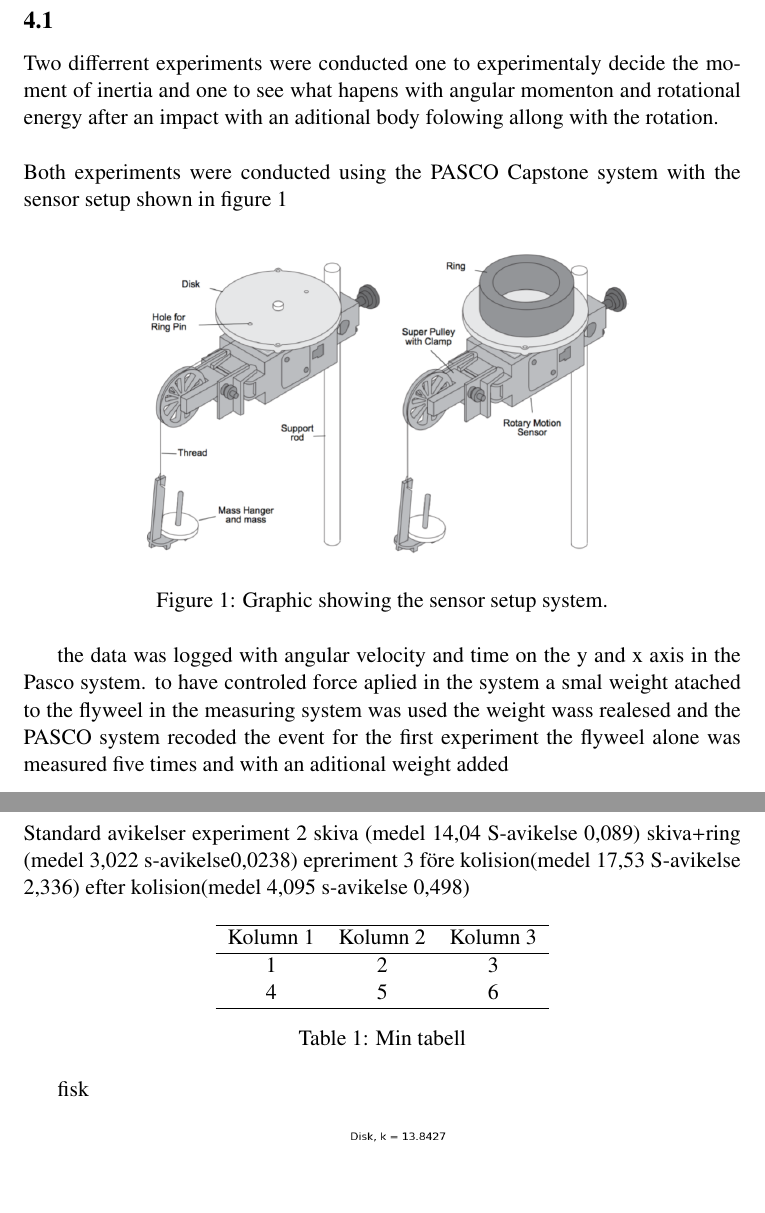
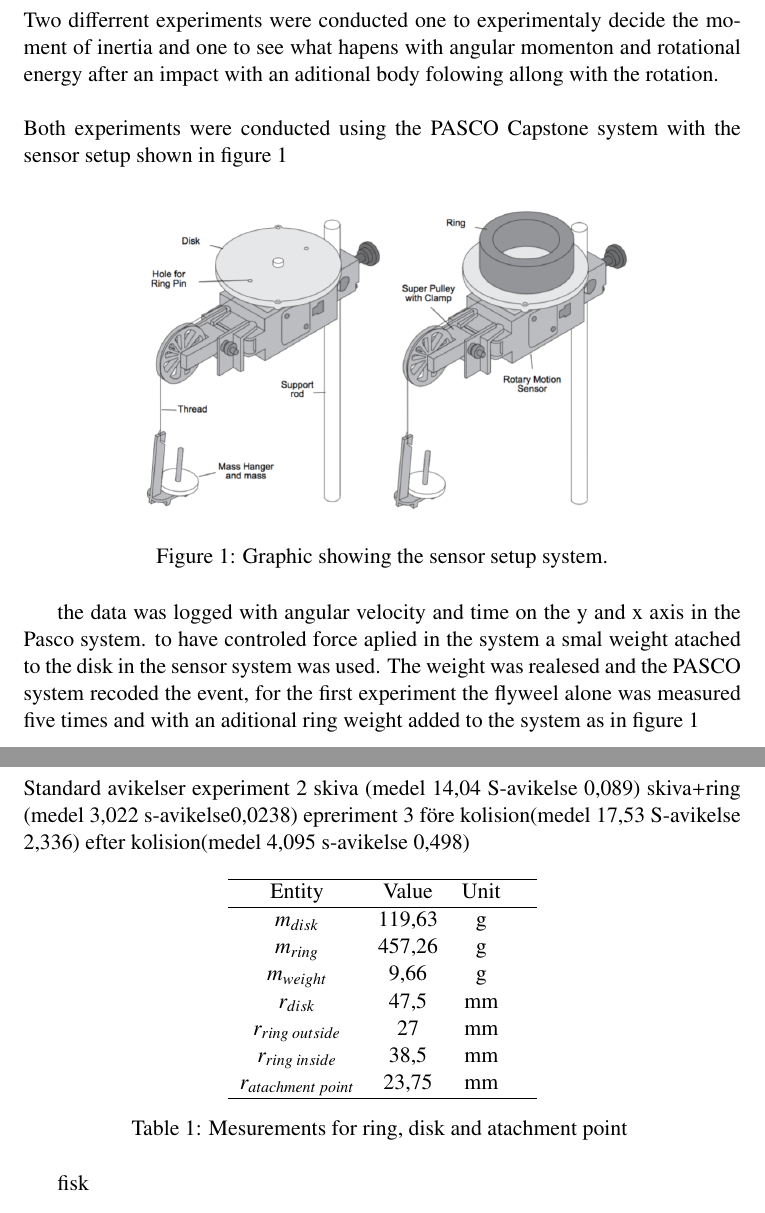
Before and after one commit to JonathanJohanson/Labbraport.MH, a LaTeX document (labbraportMH.tex): two parts of pages 6 and 7 of 10 before the commit and two parts of pages 6 and 7 of 9 after it, joined at a grey line, cut at the place of the change, the shorter picture padded with empty space. Compiled offline with pdfLaTeX.

Commit message:
Uppdatera rapport

```diff
--- a/labbraportMH.tex
+++ b/labbraportMH.tex
@@ -183,8 +183,8 @@ Both experiments were conducted using the PASCO Capstone system with the sensor
 \end{figure}
 
 the data was logged with angular velocity and time on the y and x axis in the Pasco system. to have controled force aplied in the system
-a smal weight atached to the flyweel in the measuring system was used the weight wass realesed and the PASCO system recoded the event for the first
-experiment the flyweel alone was measured five times and with an aditional weight added
+a smal weight atached to the disk in the sensor system was used. The weight was realesed and the PASCO system recoded the event, for the first
+experiment the flyweel alone was measured five times and with an aditional ring weight added to the system as in figure \ref{fig:labsetup}
 
 \newpage
 \section{Results}
@@ -217,17 +217,24 @@ epreriment 3 före kolision(medel 17,53 S-avikelse 2,336) efter kolision(medel 4
 
 \begin{table}[H]
 \centering
-\begin{tabular}{c c c}
+\begin{tabular}{c c c c}
 \hline
-Kolumn 1 & Kolumn 2 & Kolumn 3 \\
+Entity & Value  & Unit \\
 \hline
-1 & 2 & 3 \\
-4 & 5 & 6 \\
+$m_{disk}$ & 119,63 & g &\\
+$m_{ring}$ & 457,26 & g &\\
+$m_{weight}$ & 9,66 & g &\\
+$r_{disk}$ & 47,5 & mm &\\
+$r_{ring\: outside}$ & 27 & mm &\\
+$r_{ring\: inside}$ & 38,5 & mm &\\
+$r_{atachment\: point}$ & 23,75& mm& \\
 \hline
 \end{tabular}
-\caption{Min tabell}
-\label{tab:min_tabell}
+\caption{Mesurements for ring, disk and atachment point  }
+\label{tab:värden}
 \end{table}
+
+
 \begin{comment}
 * tabular → själva tabellen
 * {c c c} → tre centrerade kolumner
```
Also changed, not shown: labbraportMH.pdf, labbraportMH.tex (17 more changed lines).
